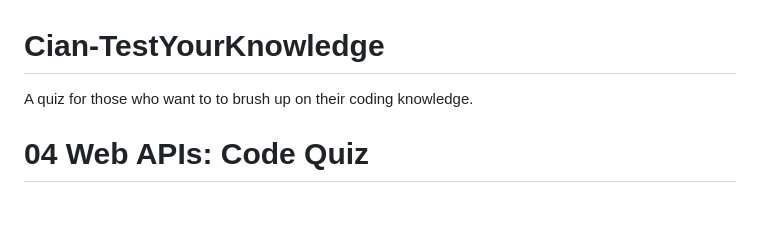
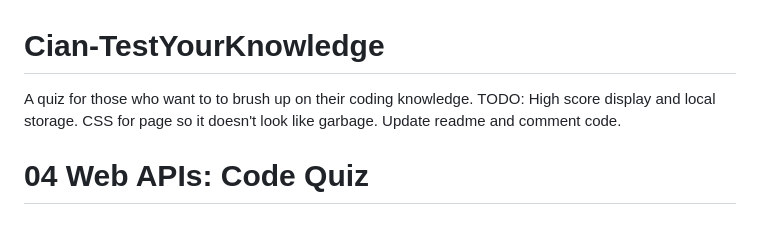
Before and after one commit to Koeboldt/Cian-JavaScriptTest, a Markdown page: README.md, the part around the change. Rendered like a GitHub page.

```diff
--- a/README.md
+++ b/README.md
@@ -1,5 +1,7 @@
 # Cian-TestYourKnowledge
 A quiz for those who want to to brush up on their coding knowledge.
+TODO: High score display and local storage. CSS for page so it doesn't look like garbage. Update readme and comment code.
+
 # 04 Web APIs: Code Quiz
 
 ## Your Task
```
